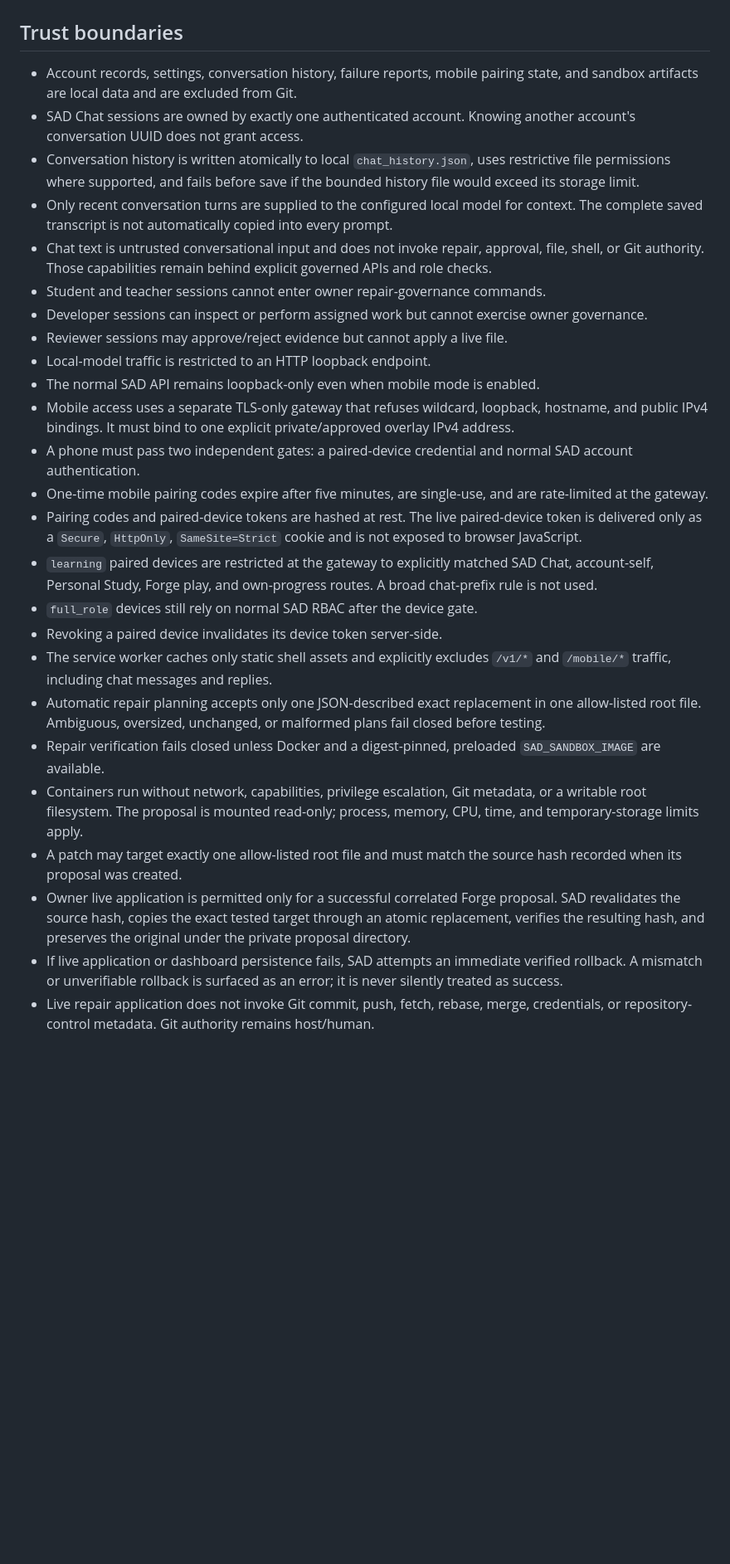
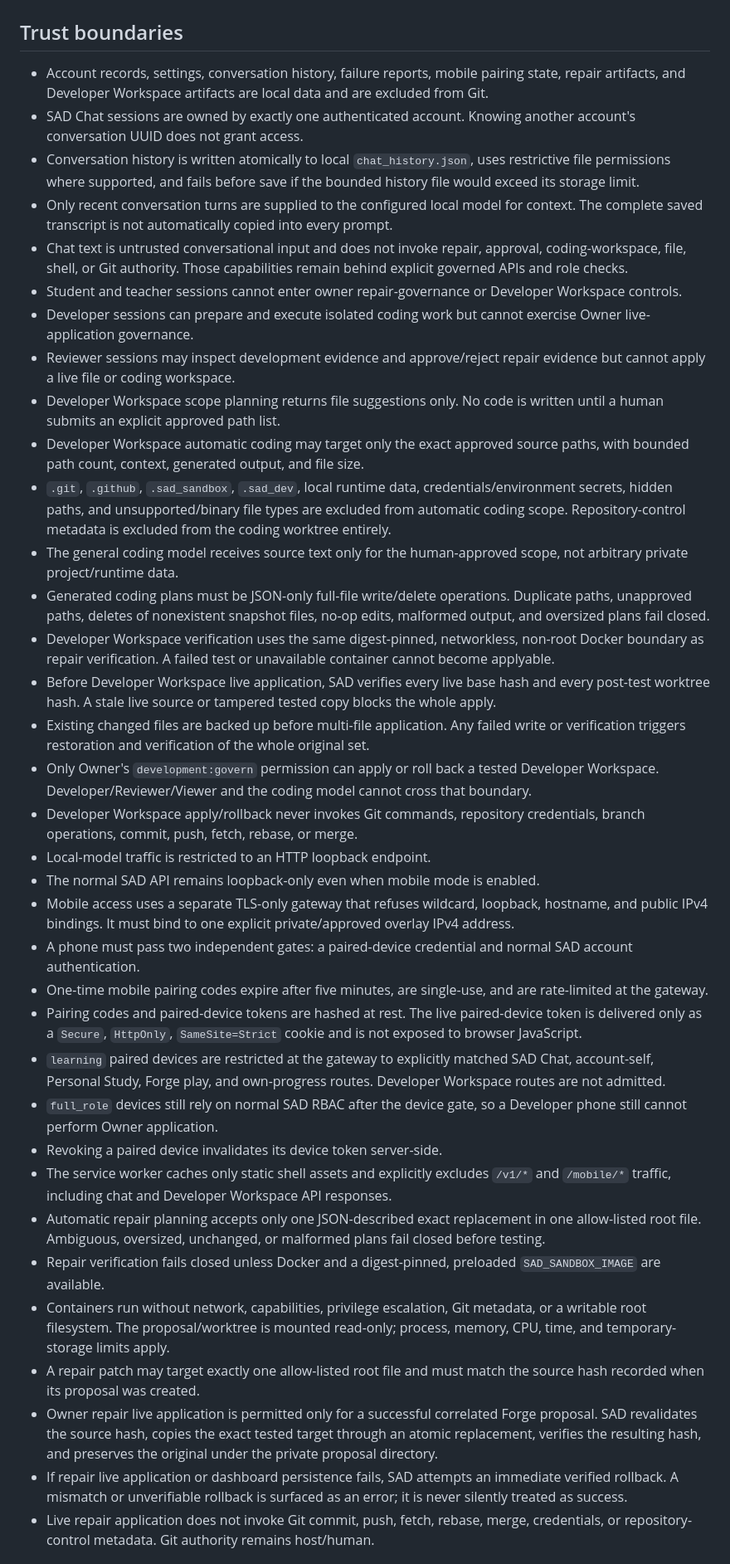
Before and after one commit to 9rr9gkgrb8-code/SAD-Core, a Markdown page: SECURITY.md, the part around one of its changes. Shown at 83% size. Rendered like a GitHub page; blank space fills up the shorter version.

Commit message:
Document multi-file coding security boundary

```diff
--- a/SECURITY.md
+++ b/SECURITY.md
@@ -2,30 +2,40 @@
 
 ## Trust boundaries
 
-- Account records, settings, conversation history, failure reports, mobile pairing state, and sandbox artifacts are local data and are excluded from Git.
+- Account records, settings, conversation history, failure reports, mobile pairing state, repair artifacts, and Developer Workspace artifacts are local data and are excluded from Git.
 - SAD Chat sessions are owned by exactly one authenticated account. Knowing another account's conversation UUID does not grant access.
 - Conversation history is written atomically to local `chat_history.json`, uses restrictive file permissions where supported, and fails before save if the bounded history file would exceed its storage limit.
 - Only recent conversation turns are supplied to the configured local model for context. The complete saved transcript is not automatically copied into every prompt.
-- Chat text is untrusted conversational input and does not invoke repair, approval, file, shell, or Git authority. Those capabilities remain behind explicit governed APIs and role checks.
-- Student and teacher sessions cannot enter owner repair-governance commands.
-- Developer sessions can inspect or perform assigned work but cannot exercise owner governance.
-- Reviewer sessions may approve/reject evidence but cannot apply a live file.
+- Chat text is untrusted conversational input and does not invoke repair, approval, coding-workspace, file, shell, or Git authority. Those capabilities remain behind explicit governed APIs and role checks.
+- Student and teacher sessions cannot enter owner repair-governance or Developer Workspace controls.
+- Developer sessions can prepare and execute isolated coding work but cannot exercise Owner live-application governance.
+- Reviewer sessions may inspect development evidence and approve/reject repair evidence but cannot apply a live file or coding workspace.
+- Developer Workspace scope planning returns file suggestions only. No code is written until a human submits an explicit approved path list.
+- Developer Workspace automatic coding may target only the exact approved source paths, with bounded path count, context, generated output, and file size.
+- `.git`, `.github`, `.sad_sandbox`, `.sad_dev`, local runtime data, credentials/environment secrets, hidden paths, and unsupported/binary file types are excluded from automatic coding scope. Repository-control metadata is excluded from the coding worktree entirely.
+- The general coding model receives source text only for the human-approved scope, not arbitrary private project/runtime data.
+- Generated coding plans must be JSON-only full-file write/delete operations. Duplicate paths, unapproved paths, deletes of nonexistent snapshot files, no-op edits, malformed output, and oversized plans fail closed.
+- Developer Workspace verification uses the same digest-pinned, networkless, non-root Docker boundary as repair verification. A failed test or unavailable container cannot become applyable.
+- Before Developer Workspace live application, SAD verifies every live base hash and every post-test worktree hash. A stale live source or tampered tested copy blocks the whole apply.
+- Existing changed files are backed up before multi-file application. Any failed write or verification triggers restoration and verification of the whole original set.
+- Only Owner's `development:govern` permission can apply or roll back a tested Developer Workspace. Developer/Reviewer/Viewer and the coding model cannot cross that boundary.
+- Developer Workspace apply/rollback never invokes Git commands, repository credentials, branch operations, commit, push, fetch, rebase, or merge.
 - Local-model traffic is restricted to an HTTP loopback endpoint.
 - The normal SAD API remains loopback-only even when mobile mode is enabled.
 - Mobile access uses a separate TLS-only gateway that refuses wildcard, loopback, hostname, and public IPv4 bindings. It must bind to one explicit private/approved overlay IPv4 address.
 - A phone must pass two independent gates: a paired-device credential and normal SAD account authentication.
 - One-time mobile pairing codes expire after five minutes, are single-use, and are rate-limited at the gateway.
 - Pairing codes and paired-device tokens are hashed at rest. The live paired-device token is delivered only as a `Secure`, `HttpOnly`, `SameSite=Strict` cookie and is not exposed to browser JavaScript.
-- `learning` paired devices are restricted at the gateway to explicitly matched SAD Chat, account-self, Personal Study, Forge play, and own-progress routes. A broad chat-prefix rule is not used.
-- `full_role` devices still rely on normal SAD RBAC after the device gate.
+- `learning` paired devices are restricted at the gateway to explicitly matched SAD Chat, account-self, Personal Study, Forge play, and own-progress routes. Developer Workspace routes are not admitted.
+- `full_role` devices still rely on normal SAD RBAC after the device gate, so a Developer phone still cannot perform Owner application.
 - Revoking a paired device invalidates its device token server-side.
-- The service worker caches only static shell assets and explicitly excludes `/v1/*` and `/mobile/*` traffic, including chat messages and replies.
+- The service worker caches only static shell assets and explicitly excludes `/v1/*` and `/mobile/*` traffic, including chat and Developer Workspace API responses.
 - Automatic repair planning accepts only one JSON-described exact replacement in one allow-listed root file. Ambiguous, oversized, unchanged, or malformed plans fail closed before testing.
 - Repair verification fails closed unless Docker and a digest-pinned, preloaded `SAD_SANDBOX_IMAGE` are available.
-- Containers run without network, capabilities, privilege escalation, Git metadata, or a writable root filesystem. The proposal is mounted read-only; process, memory, CPU, time, and temporary-storage limits apply.
-- A patch may target exactly one allow-listed root file and must match the source hash recorded when its proposal was created.
-- Owner live application is permitted only for a successful correlated Forge proposal. SAD revalidates the source hash, copies the exact tested target through an atomic replacement, verifies the resulting hash, and preserves the original under the private proposal directory.
-- If live application or dashboard persistence fails, SAD attempts an immediate verified rollback. A mismatch or unverifiable rollback is surfaced as an error; it is never silently treated as success.
+- Containers run without network, capabilities, privilege escalation, Git metadata, or a writable root filesystem. The proposal/worktree is mounted read-only; process, memory, CPU, time, and temporary-storage limits apply.
+- A repair patch may target exactly one allow-listed root file and must match the source hash recorded when its proposal was created.
+- Owner repair live application is permitted only for a successful correlated Forge proposal. SAD revalidates the source hash, copies the exact tested target through an atomic replacement, verifies the resulting hash, and preserves the original under the private proposal directory.
+- If repair live application or dashboard persistence fails, SAD attempts an immediate verified rollback. A mismatch or unverifiable rollback is surfaced as an error; it is never silently treated as success.
 - Live repair application does not invoke Git commit, push, fetch, rebase, merge, credentials, or repository-control metadata. Git authority remains host/human.
 
 ## Runtime requirement
```
Also changed, not shown: other parts of SECURITY.md (+3 -3 lines).
